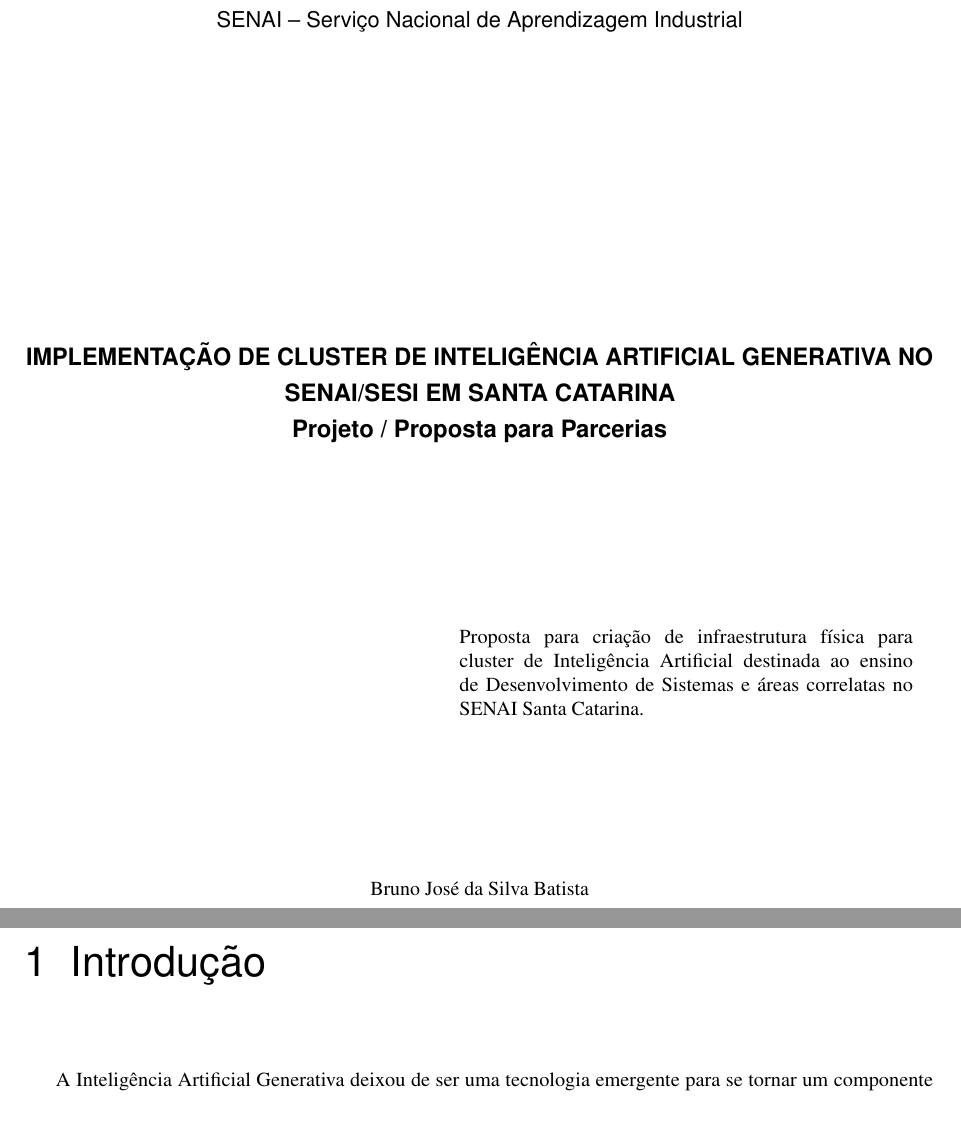
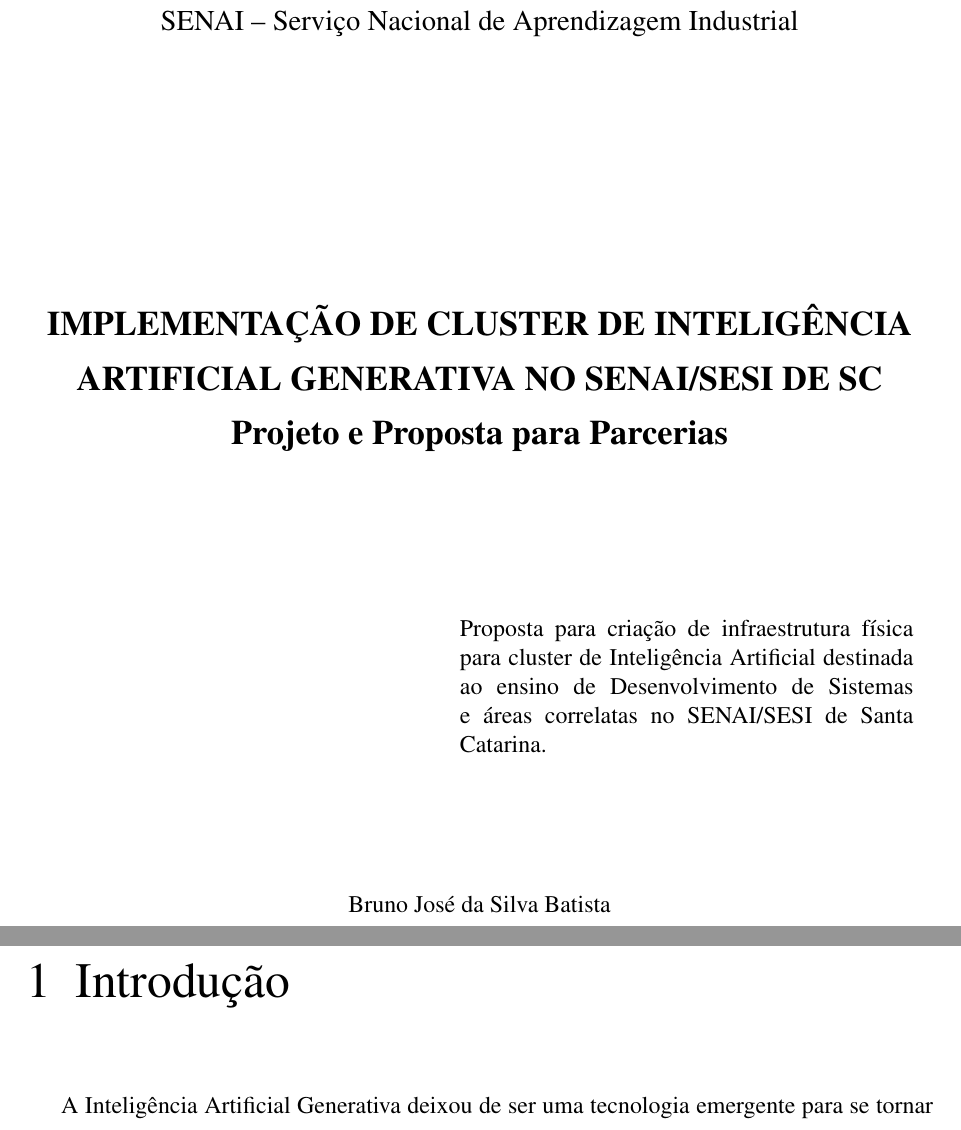
Before and after one commit to batistabjs/senai-proj-cluster-ia, a LaTeX thesis (senai-proposta-implementacao-cluster-ia.tex): two parts of pages 1 and 3 of 9 before the commit and two parts of pages 1 and 3 of 11 after it, joined at a grey line, cut so that both start at the same text. Compiled offline with pdfLaTeX.

Commit message:
ajuste capitulos e fonte

```diff
--- a/senai-proposta-implementacao-cluster-ia.tex
+++ b/senai-proposta-implementacao-cluster-ia.tex
@@ -1,11 +1,9 @@
-\documentclass[10pt,a4paper,]{abntex2}
+\documentclass[12pt,a4paper,]{abntex2}
 
+\usepackage{mathptmx}
 \usepackage{amsmath}
 \usepackage[brazil]{babel}
 \usepackage[utf8]{inputenc}
-\usepackage{times}
-\usepackage{graphicx}
-\usepackage{microtype}
 \usepackage{indentfirst}
 \usepackage[lmargin=3cm,tmargin=3cm,rmargin=2cm,bmargin=2cm]{geometry}
 
@@ -14,8 +12,8 @@
 % Permitir capítulos começarem em qualquer página
 \openany
 
-\titulo{IMPLEMENTAÇÃO DE CLUSTER DE INTELIGÊNCIA ARTIFICIAL GENERATIVA NO SENAI/SESI EM SANTA CATARINA
-\\Projeto / Proposta para Parcerias
+\titulo{IMPLEMENTAÇÃO DE CLUSTER DE INTELIGÊNCIA ARTIFICIAL GENERATIVA NO SENAI/SESI DE SC
+\\Projeto e Proposta para Parcerias
 }
 
 \autor{
@@ -29,9 +27,10 @@
 }
 
 \tipotrabalho{}
-\preambulo{Proposta para criação de infraestrutura física para cluster de Inteligência Artificial destinada ao ensino de Desenvolvimento de Sistemas e áreas correlatas no SENAI Santa Catarina.\\
+\preambulo{Proposta para criação de infraestrutura física para cluster de Inteligência Artificial destinada ao ensino de Desenvolvimento de Sistemas e áreas correlatas no SENAI/SESI de Santa Catarina.\\
 }
 
+\renewcommand{\sfdefault}{\rmdefault} % No serif fonts, use roman (times)
 \begin{document}
 
 % Capa
```
Also changed, not shown: senai-proposta-implementacao-cluster-ia.pdf, senai-proposta-implementacao-cluster-ia.tex (2 more changed lines).
